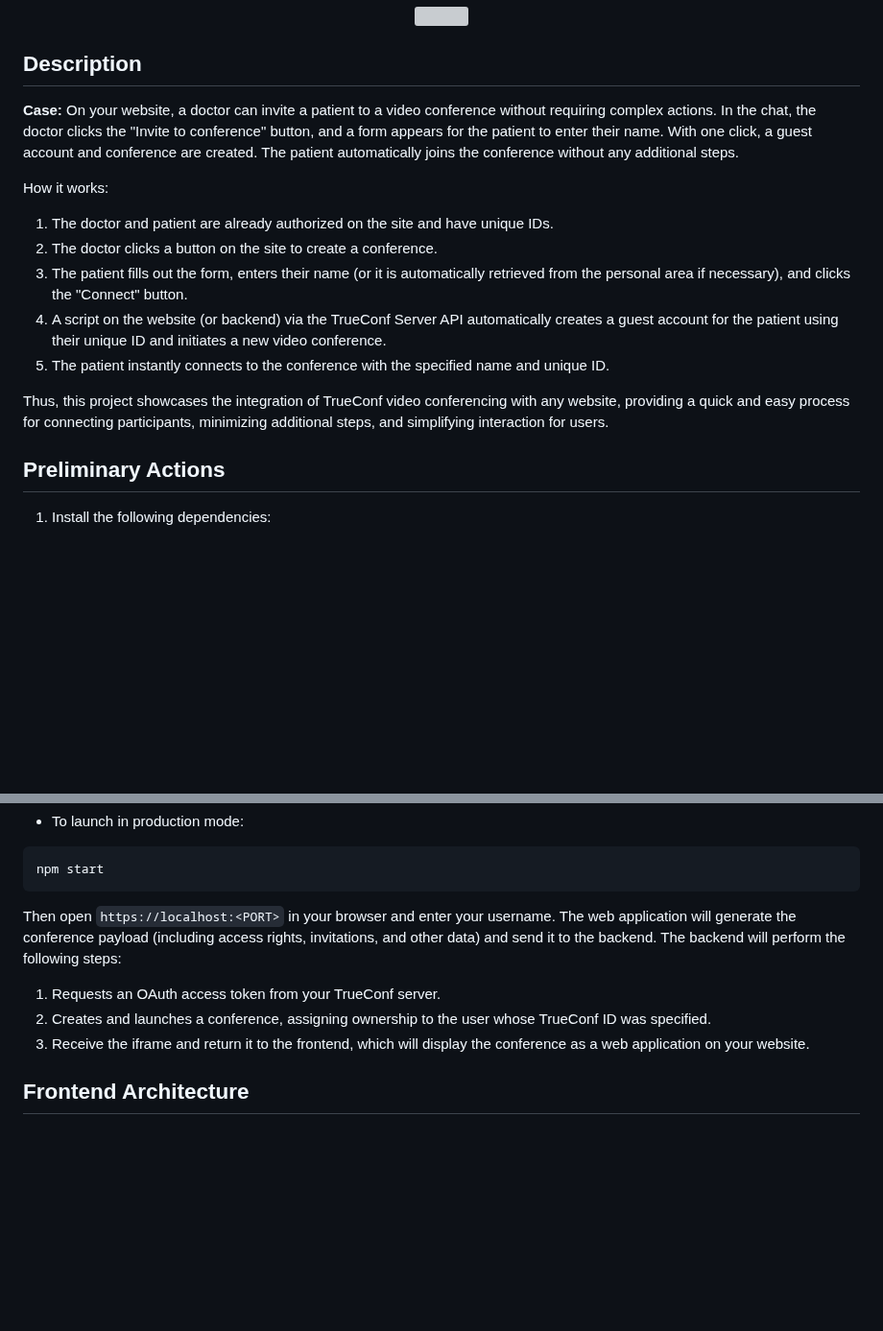
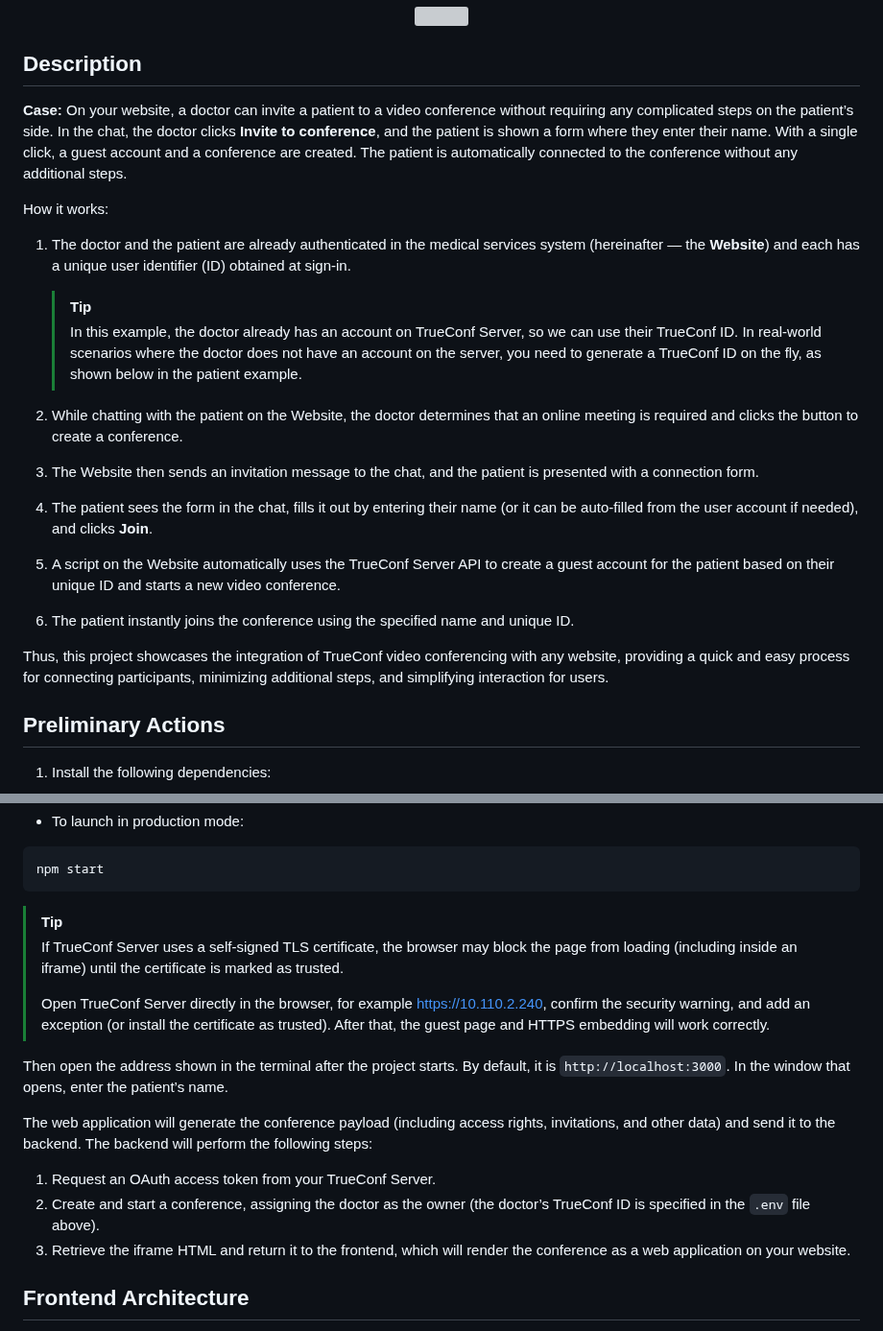
Before and after one commit to TrueConf/TrueConf-One-Click-Web-Conference, a Markdown page: README.md, 2 parts joined by grey strips. Shown at 96% size. Rendered like a GitHub page; blank space fills up the shorter version; grey boxes are pictures that could not be loaded.

````diff
--- a/README.md
+++ b/README.md
@@ -32,28 +32,22 @@
 
 ## Description
 
-**Case:** On your website, a doctor can invite a patient to a video conference
-without requiring complex actions. In the chat, the doctor clicks the "Invite to
-conference" button, and a form appears for the patient to enter their name. With
-one click, a guest account and conference are created. The patient automatically
-joins the conference without any additional steps.
+**Case:** On your website, a doctor can invite a patient to a video conference without requiring any complicated steps on the patient’s side. In the chat, the doctor clicks **Invite to conference**, and the patient is shown a form where they enter their name. With a single click, a guest account and a conference are created. The patient is automatically connected to the conference without any additional steps.
 
 How it works:
 
-1. The doctor and patient are already authorized on the site and have unique IDs.
-1. The doctor clicks a button on the site to create a conference.
-1. The patient fills out the form, enters their name (or it is automatically
-retrieved from the personal area if necessary), and clicks the "Connect"
-button.
-1. A script on the website (or backend) via the TrueConf Server API automatically
-creates a guest account for the patient using their unique ID and initiates a
-new video conference.
-1. The patient instantly connects to the conference with the specified name and
-unique ID.
+1. The doctor and the patient are already authenticated in the medical services system (hereinafter — the **Website**) and each has a unique user identifier (ID) obtained at sign-in.
 
-Thus, this project showcases the integration of TrueConf video conferencing with
-any website, providing a quick and easy process for connecting participants,
-minimizing additional steps, and simplifying interaction for users.
+    > [!TIP]
+    > In this example, the doctor already has an account on TrueConf Server, so we can use their TrueConf ID. In real-world scenarios where the doctor does not have an account on the server, you need to generate a TrueConf ID on the fly, as shown below in the patient example.
+
+2. While chatting with the patient on the Website, the doctor determines that an online meeting is required and clicks the button to create a conference.
+3. The Website then sends an invitation message to the chat, and the patient is presented with a connection form.
+4. The patient sees the form in the chat, fills it out by entering their name (or it can be auto-filled from the user account if needed), and clicks **Join**.
+5. A script on the Website automatically uses the TrueConf Server API to create a guest account for the patient based on their unique ID and starts a new video conference.
+6. The patient instantly joins the conference using the specified name and unique ID.
+
+Thus, this project showcases the integration of TrueConf video conferencing with any website, providing a quick and easy process for connecting participants, minimizing additional steps, and simplifying interaction for users.
 
 ## Preliminary Actions
 
@@ -102,16 +96,18 @@ npm run dev
 npm start
 ```
 
-Then open `https://localhost:<PORT>` in your browser and enter your username. The
-web application will generate the conference payload (including access rights,
-invitations, and other data) and send it to the backend. The backend will
-perform the following steps:
+>[!TIP]
+> If TrueConf Server uses a self-signed TLS certificate, the browser may block the page from loading (including inside an iframe) until the certificate is marked as trusted.
+>
+> Open TrueConf Server directly in the browser, for example https://10.110.2.240, confirm the security warning, and add an exception (or install the certificate as trusted). After that, the guest page and HTTPS embedding will work correctly.
 
-1. Requests an OAuth access token from your TrueConf server.
-1. Creates and launches a conference, assigning ownership to the user whose
-TrueConf ID was specified.
-1. Receive the iframe and return it to the frontend, which will display the
-conference as a web application on your website.
+Then open the address shown in the terminal after the project starts. By default, it is `http://localhost:3000`. In the window that opens, enter the patient’s name.
+
+The web application will generate the conference payload (including access rights, invitations, and other data) and send it to the backend. The backend will perform the following steps:
+
+1. Request an OAuth access token from your TrueConf Server.
+1. Create and start a conference, assigning the doctor as the owner (the doctor’s TrueConf ID is specified in the `.env` file above).
+1. Retrieve the iframe HTML and return it to the frontend, which will render the conference as a web application on your website.
 
 ## Frontend Architecture
 
````
Also changed, not shown: other parts of README.md (+3 -3 lines), README-ru.md (+30 -17 lines).
